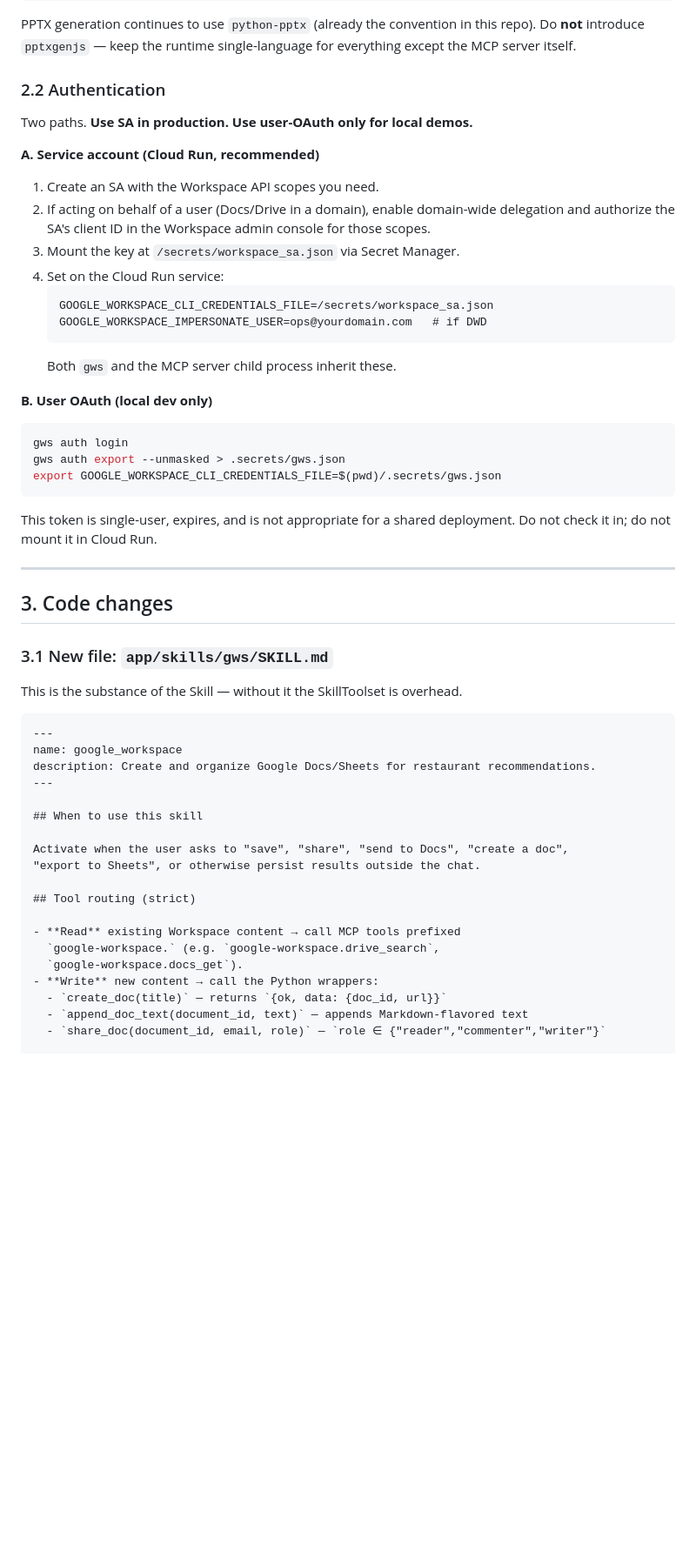
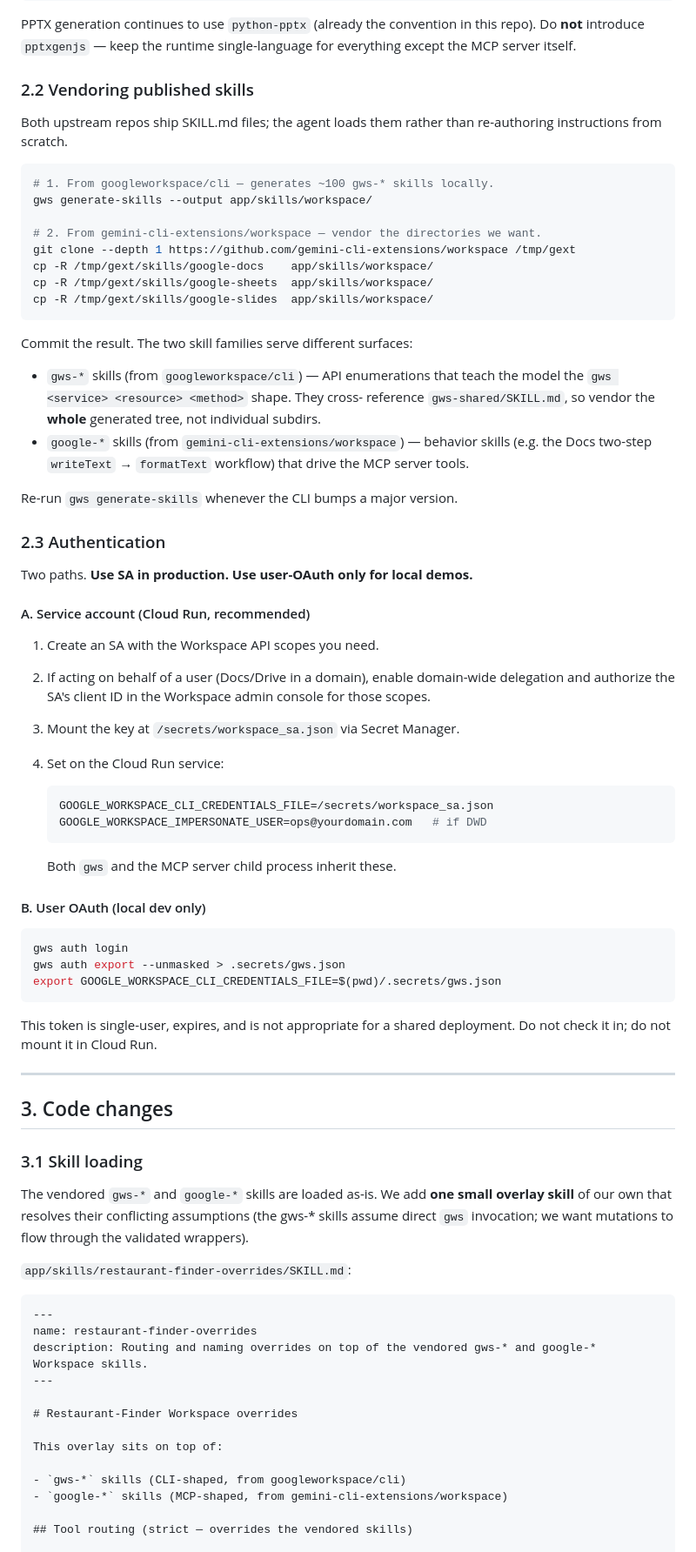
Before and after one commit to wadave/agent-a2ui-demo, a Markdown page: docs/skills_implementation.md, the part around one of its changes. Shown at 87% size. Drawn GitHub-style; blank space fills up the shorter version.

````diff
--- a/docs/skills_implementation.md
+++ b/docs/skills_implementation.md
@@ -61,11 +65,39 @@ PPTX generation continues to use `python-pptx` (already the convention in this
 repo). Do **not** introduce `pptxgenjs` — keep the runtime single-language for
 everything except the MCP server itself.
 
-### 2.2 Authentication
+### 2.2 Vendoring published skills
+
+Both upstream repos ship SKILL.md files; the agent loads them rather than
+re-authoring instructions from scratch.
+
+```bash
+# 1. From googleworkspace/cli — generates ~100 gws-* skills locally.
+gws generate-skills --output app/skills/workspace/
+
+# 2. From gemini-cli-extensions/workspace — vendor the directories we want.
+git clone --depth 1 https://github.com/gemini-cli-extensions/workspace /tmp/gext
+cp -R /tmp/gext/skills/google-docs    app/skills/workspace/
+cp -R /tmp/gext/skills/google-sheets  app/skills/workspace/
+cp -R /tmp/gext/skills/google-slides  app/skills/workspace/
+```
+
+Commit the result. The two skill families serve different surfaces:
+
+- `gws-*` skills (from `googleworkspace/cli`) — API enumerations that teach
+  the model the `gws <service> <resource> <method>` shape. They cross-
+  reference `gws-shared/SKILL.md`, so vendor the **whole** generated tree,
+  not individual subdirs.
+- `google-*` skills (from `gemini-cli-extensions/workspace`) — behavior
+  skills (e.g. the Docs two-step `writeText` → `formatText` workflow) that
+  drive the MCP server tools.
+
+Re-run `gws generate-skills` whenever the CLI bumps a major version.
+
+### 2.3 Authentication
 
 Two paths. **Use SA in production. Use user-OAuth only for local demos.**
 
-**A. Service account (Cloud Run, recommended)**
+#### A. Service account (Cloud Run, recommended)
 
 1. Create an SA with the Workspace API scopes you need.
 2. If acting on behalf of a user (Docs/Drive in a domain), enable
@@ -73,13 +105,15 @@ Two paths. **Use SA in production. Use user-OAuth only for local demos.**
    admin console for those scopes.
 3. Mount the key at `/secrets/workspace_sa.json` via Secret Manager.
 4. Set on the Cloud Run service:
-   ```
+
+   ```sh
    GOOGLE_WORKSPACE_CLI_CREDENTIALS_FILE=/secrets/workspace_sa.json
    GOOGLE_WORKSPACE_IMPERSONATE_USER=ops@yourdomain.com   # if DWD
    ```
+
    Both `gws` and the MCP server child process inherit these.
 
-**B. User OAuth (local dev only)**
+#### B. User OAuth (local dev only)
 
 ```bash
 gws auth login
@@ -94,28 +128,27 @@ deployment. Do not check it in; do not mount it in Cloud Run.
 
 ## 3. Code changes
 
-### 3.1 New file: `app/skills/gws/SKILL.md`
+### 3.1 Skill loading
 
-This is the substance of the Skill — without it the SkillToolset is overhead.
+The vendored `gws-*` and `google-*` skills are loaded as-is. We add **one
+small overlay skill** of our own that resolves their conflicting assumptions
+(the gws-* skills assume direct `gws` invocation; we want mutations to flow
+through the validated wrappers).
+
+`app/skills/restaurant-finder-overrides/SKILL.md`:
 
 ```markdown
 ---
-name: google_workspace
-description: Create and organize Google Docs/Sheets for restaurant recommendations.
+name: restaurant-finder-overrides
+description: Routing and naming overrides on top of the vendored gws-* and google-* Workspace skills.
 ---
 
-## When to use this skill
+# Restaurant-Finder Workspace overrides
 
-Activate when the user asks to "save", "share", "send to Docs", "create a doc",
-"export to Sheets", or otherwise persist results outside the chat.
+This overlay sits on top of:
 
-## Tool routing (strict)
+- `gws-*` skills (CLI-shaped, from googleworkspace/cli)
+- `google-*` skills (MCP-shaped, from gemini-cli-extensions/workspace)
 
-- **Read** existing Workspace content → call MCP tools prefixed
-  `google-workspace.` (e.g. `google-workspace.drive_search`,
-  `google-workspace.docs_get`).
-- **Write** new content → call the Python wrappers:
-  - `create_doc(title)` — returns `{ok, data: {doc_id, url}}`
-  - `append_doc_text(document_id, text)` — appends Markdown-flavored text
-  - `share_doc(document_id, email, role)` — `role ∈ {"reader","commenter","writer"}`
+## Tool routing (strict — overrides the vendored skills)
 
````
Also changed, not shown: other parts of docs/skills_implementation.md (+38 -20 lines).
